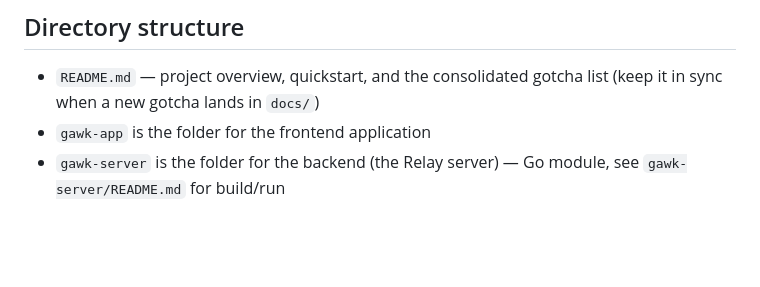
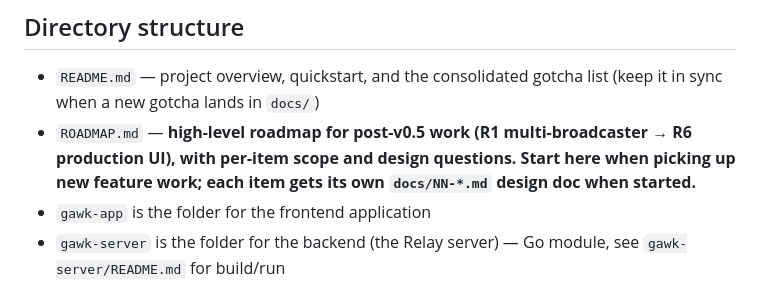
Before and after one commit to Tuhis/gawk, a Markdown page: CLAUDE.md, the part around the change. Rendered like a GitHub page; blank space fills up the shorter version.

```diff
--- a/CLAUDE.md
+++ b/CLAUDE.md
@@ -56,6 +56,10 @@ This is why WebTransport + WebCodecs was chosen over a mature WebRTC/SFU path
 ## Directory structure
 - `README.md` — project overview, quickstart, and the consolidated gotcha
   list (keep it in sync when a new gotcha lands in `docs/`)
+- `ROADMAP.md` — **high-level roadmap for post-v0.5 work (R1 multi-broadcaster
+  → R6 production UI), with per-item scope and design questions. Start here
+  when picking up new feature work; each item gets its own `docs/NN-*.md`
+  design doc when started.**
 - `gawk-app` is the folder for the frontend application
 - `gawk-server` is the folder for the backend (the Relay server) — Go module,
   see `gawk-server/README.md` for build/run
```
Also changed, not shown: README.md (+4 -0 lines), ROADMAP.md (added, +315 -0 lines).
